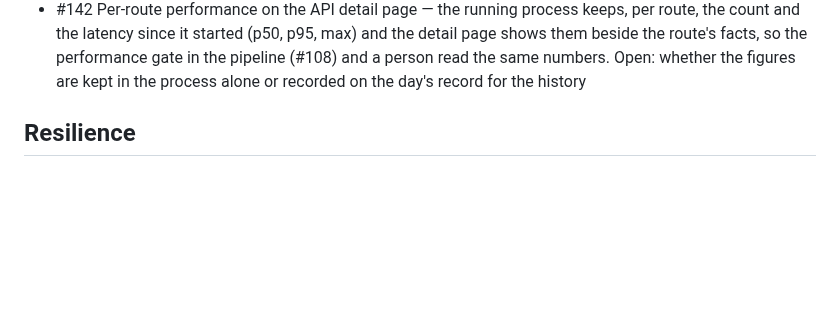
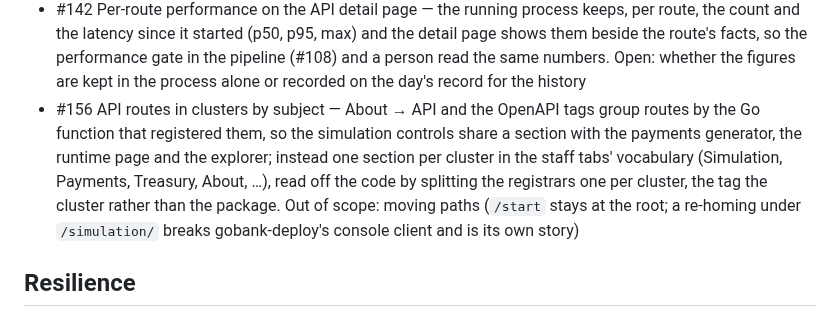
Before and after one commit to drummonds/gobank, a Markdown page: ROADMAP.md, the part around the change. Drawn GitHub-style; blank space fills up the shorter version.

Commit message:
Roadmap: #156 API routes in clusters by subject
Co-Authored-By: Claude Fable 5.1 <noreply@anthropic.com>

```diff
--- a/ROADMAP.md
+++ b/ROADMAP.md
@@ -461,6 +461,15 @@ fails before it ships.
   facts, so the performance gate in the pipeline (#108) and a person
   read the same numbers. Open: whether the figures are kept in the
   process alone or recorded on the day's record for the history
+- #156 API routes in clusters by subject — About → API and the OpenAPI
+  tags group routes by the Go function that registered them, so the
+  simulation controls share a section with the payments generator, the
+  runtime page and the explorer; instead one section per cluster in the
+  staff tabs' vocabulary (Simulation, Payments, Treasury, About, …),
+  read off the code by splitting the registrars one per cluster, the
+  tag the cluster rather than the package. Out of scope: moving paths
+  (`/start` stays at the root; a re-homing under `/simulation/` breaks
+  gobank-deploy's console client and is its own story)
 
 ## Resilience
 
```
